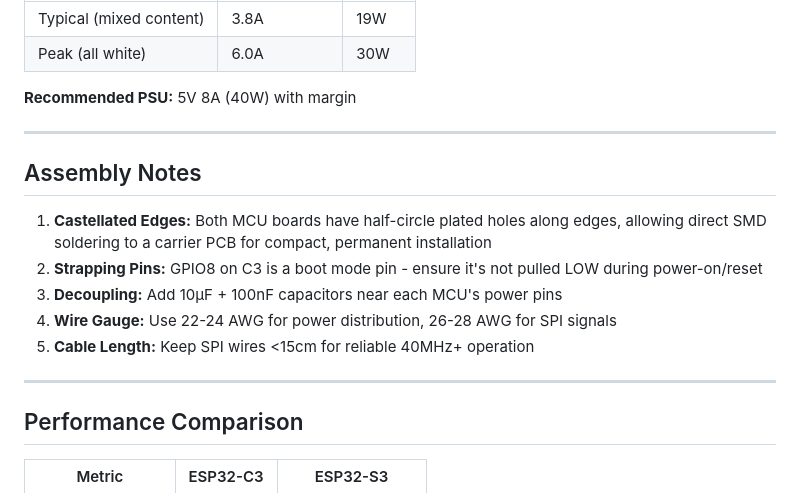
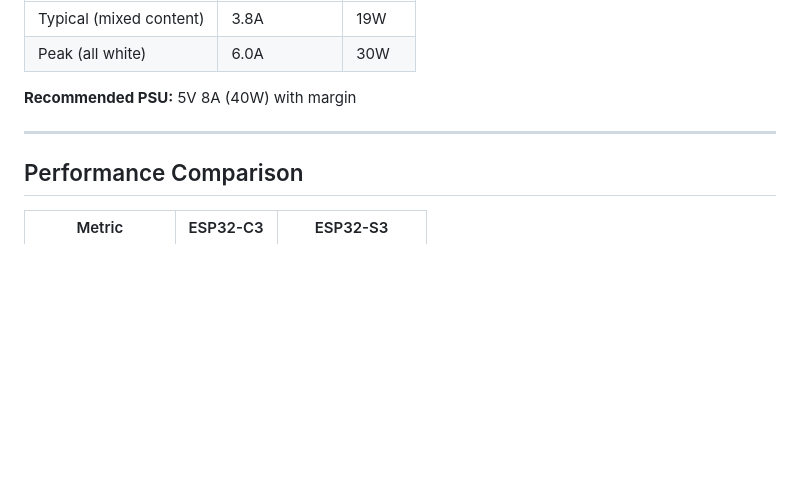
Before and after one commit to planetdaz/twenty-four-times, a Markdown page: HARDWARE.md, the part around the change. Rendered like a GitHub page; blank space fills up the shorter version.

Commit message:
Remove assembly notes from hardware documentation for clarity

```diff
--- a/HARDWARE.md
+++ b/HARDWARE.md
@@ -232,16 +232,6 @@ See `src/main.cpp` for implementation details.
 
 ---
 
-## Assembly Notes
-
-1. **Castellated Edges:** Both MCU boards have half-circle plated holes along edges, allowing direct SMD soldering to a carrier PCB for compact, permanent installation
-2. **Strapping Pins:** GPIO8 on C3 is a boot mode pin - ensure it's not pulled LOW during power-on/reset
-3. **Decoupling:** Add 10µF + 100nF capacitors near each MCU's power pins
-4. **Wire Gauge:** Use 22-24 AWG for power distribution, 26-28 AWG for SPI signals
-5. **Cable Length:** Keep SPI wires <15cm for reliable 40MHz+ operation
-
----
-
 ## Performance Comparison
 
 | Metric | ESP32-C3 | ESP32-S3 |
```
